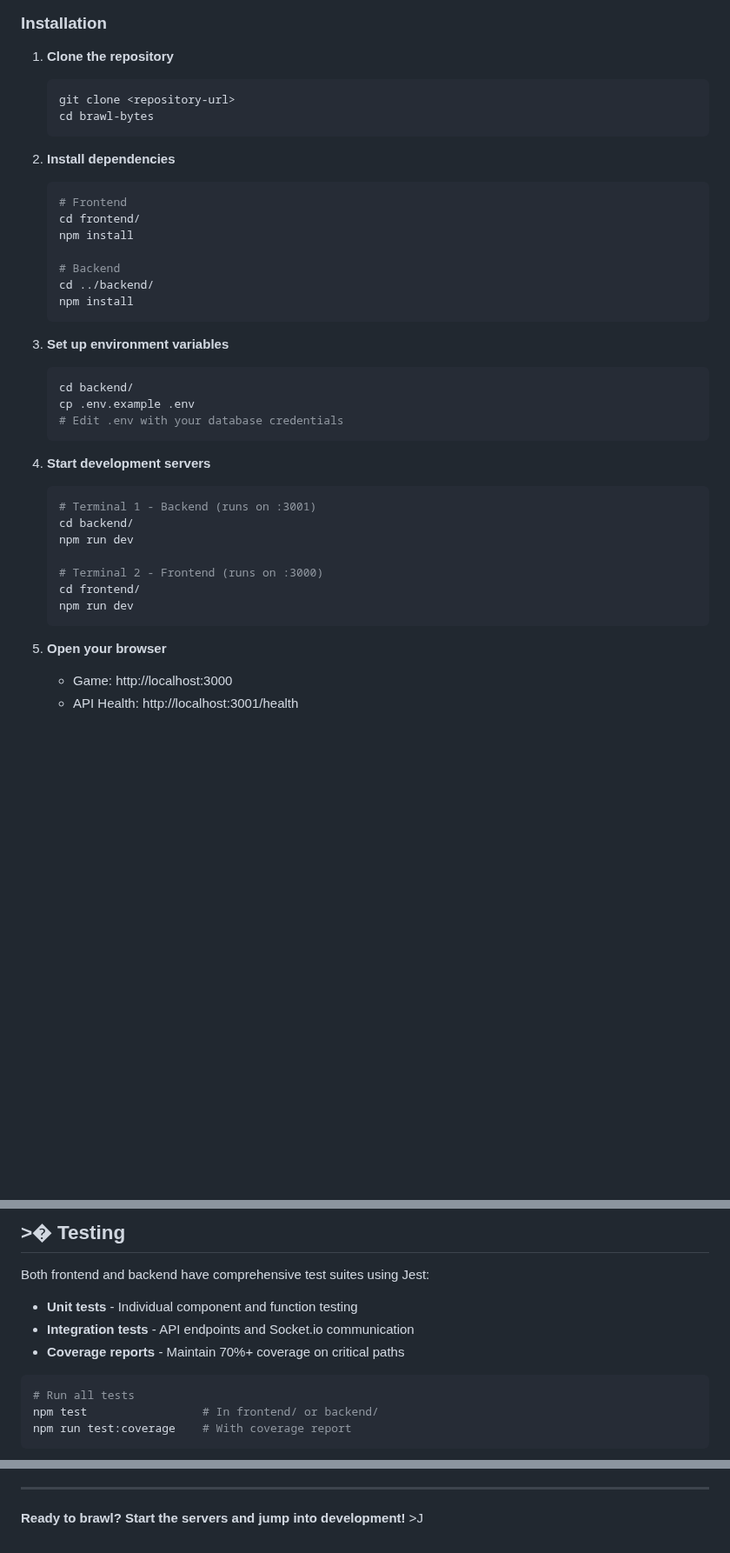
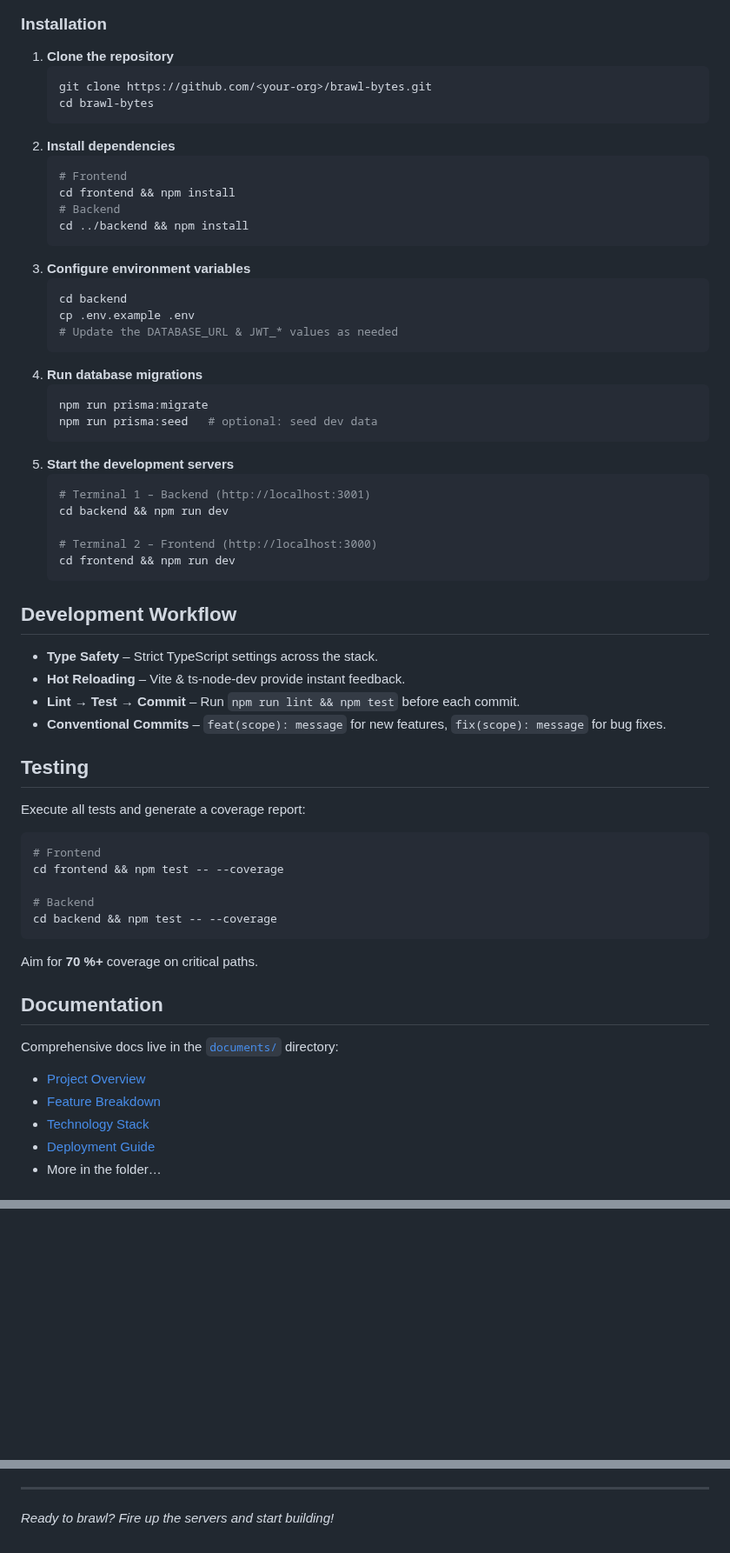
Before and after one commit to kanishk-jain-01/brawl-bytes, a Markdown page: README.md, 3 parts joined by grey strips. Shown at 87% size. Rendered like a GitHub page; blank space fills up the shorter version.

````diff
--- a/README.md
+++ b/README.md
@@ -23,39 +68,57 @@ A 2D real-time multiplayer brawler inspired by Smash Bros and Brawlhalla. Player
 1. **Clone the repository**
    ```bash
-   git clone <repository-url>
+   git clone https://github.com/<your-org>/brawl-bytes.git
    cd brawl-bytes
    ```
-
 2. **Install dependencies**
    ```bash
    # Frontend
-   cd frontend/
-   npm install
+   cd frontend && npm install
+   # Backend
+   cd ../backend && npm install
+   ```
+3. **Configure environment variables**
+   ```bash
+   cd backend
+   cp .env.example .env
+   # Update the DATABASE_URL & JWT_* values as needed
+   ```
+4. **Run database migrations**
+   ```bash
+   npm run prisma:migrate
+   npm run prisma:seed   # optional: seed dev data
+   ```
+5. **Start the development servers**
+   ```bash
+   # Terminal 1 – Backend (http://localhost:3001)
+   cd backend && npm run dev
 
-   # Backend
-   cd ../backend/
-   npm install
+   # Terminal 2 – Frontend (http://localhost:3000)
+   cd frontend && npm run dev
    ```
 
-3. **Set up environment variables**
-   ```bash
-   cd backend/
-   cp .env.example .env
-   # Edit .env with your database credentials
-   ```
+## Development Workflow
+- **Type Safety** – Strict TypeScript settings across the stack.
+- **Hot Reloading** – Vite & ts-node-dev provide instant feedback.
+- **Lint → Test → Commit** – Run `npm run lint && npm test` before each commit.
+- **Conventional Commits** – `feat(scope): message` for new features, `fix(scope): message` for bug fixes.
 
-4. **Start development servers**
-   ```bash
-   # Terminal 1 - Backend (runs on :3001)
-   cd backend/
-   npm run dev
+## Testing
+Execute all tests and generate a coverage report:
+```bash
+# Frontend
+cd frontend && npm test -- --coverage
 
-   # Terminal 2 - Frontend (runs on :3000)
-   cd frontend/
-   npm run dev
-   ```
+# Backend
+cd backend && npm test -- --coverage
+```
+Aim for **70 %+** coverage on critical paths.
 
-5. **Open your browser**
-   - Game: http://localhost:3000
-   - API Health: http://localhost:3001/health
+## Documentation
+Comprehensive docs live in the [`documents/`](./documents) directory:
+- [Project Overview](./documents/projectoverview.md)
+- [Feature Breakdown](./documents/features.md)
+- [Technology Stack](./documents/techstack.md)
+- [Deployment Guide](./documents/deployment.md)
+- More in the folder…
 
@@ -131,14 +132,0 @@ brawl-bytes/
-## >� Testing
-
-Both frontend and backend have comprehensive test suites using Jest:
-
-- **Unit tests** - Individual component and function testing
-- **Integration tests** - API endpoints and Socket.io communication
-- **Coverage reports** - Maintain 70%+ coverage on critical paths
-
-```bash
-# Run all tests
-npm test                 # In frontend/ or backend/
-npm run test:coverage    # With coverage report
-```
-
@@ -194,4 +135,4 @@ This project is licensed under the ISC License.
 
 ---
 
-**Ready to brawl? Start the servers and jump into development!** >J
+_Ready to brawl? Fire up the servers and start building!_
````
Also changed, not shown: other parts of README.md (+67 -130 lines).
